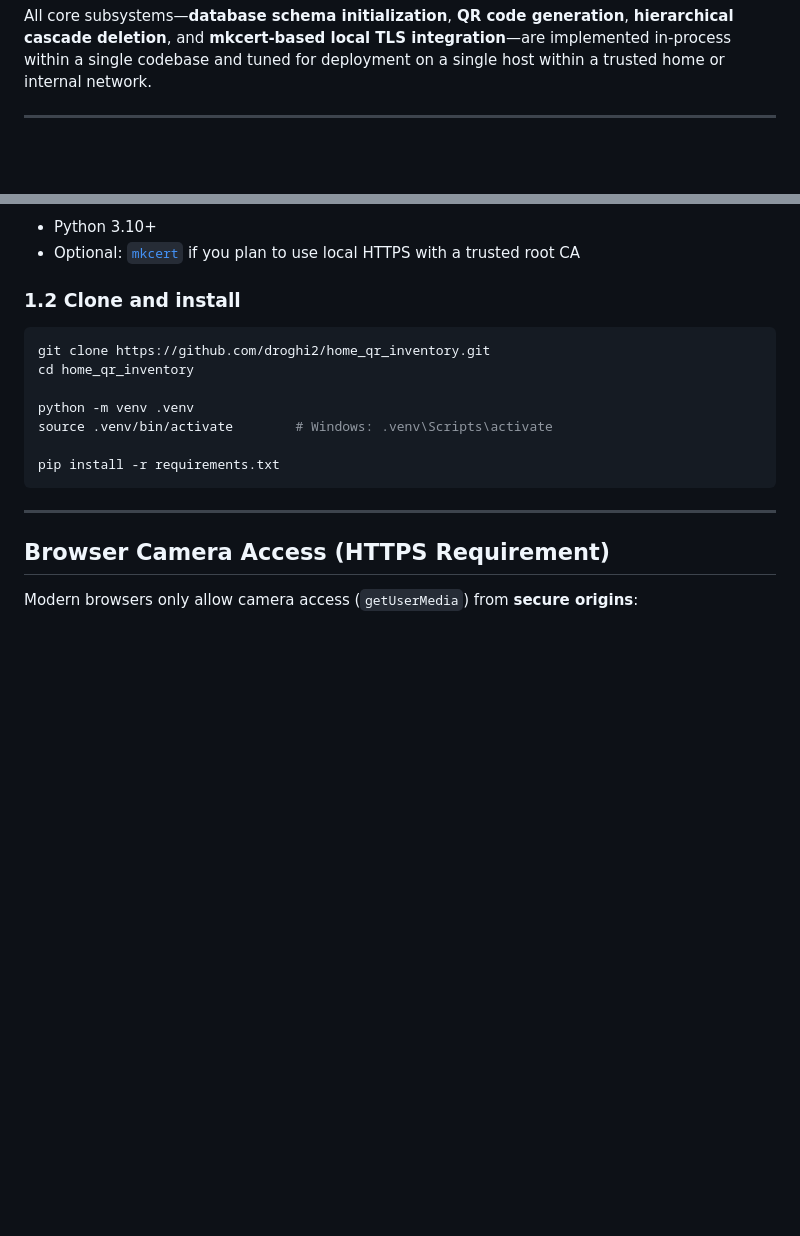
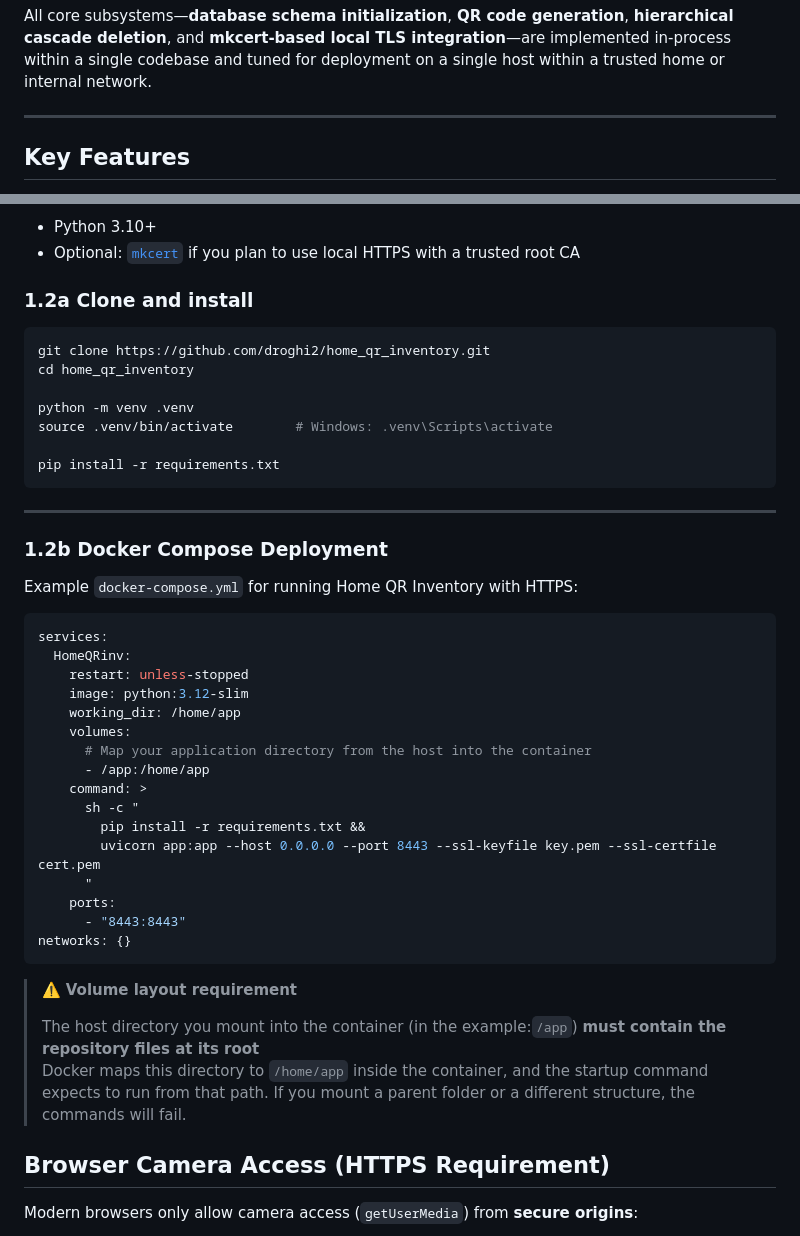
Before and after one commit to droghi2/home_qr_inventory, a Markdown page: README.md, 2 parts joined by grey strips. Rendered like a GitHub page; blank space fills up the shorter version.

Commit message:
Enhance README with Docker deployment and install steps
Added Docker Compose deployment instructions and updated installation steps.

````diff
--- a/README.md
+++ b/README.md
@@ -13,4 +17,5 @@ All core subsystems—**database schema initialization**, **QR code generation**
 
 ---
 
+## Key Features
 
@@ -59,7 +73,7 @@ All core subsystems—**database schema initialization**, **QR code generation**
 - Python 3.10+
 - Optional: [`mkcert`](https://github.com/FiloSottile/mkcert) if you plan to use local HTTPS with a trusted root CA
 
-### 1.2 Clone and install
+### 1.2a Clone and install
 
 ```bash
 git clone https://github.com/droghi2/home_qr_inventory.git
@@ -72,6 +86,36 @@ pip install -r requirements.txt
 ```
 
 ---
+
+### 1.2b Docker Compose Deployment
+
+Example `docker-compose.yml` for running Home QR Inventory with HTTPS:
+
+```yaml
+services:
+  HomeQRinv:
+    restart: unless-stopped
+    image: python:3.12-slim
+    working_dir: /home/app
+    volumes:
+      # Map your application directory from the host into the container
+      - /app:/home/app
+    command: >
+      sh -c "
+        pip install -r requirements.txt &&
+        uvicorn app:app --host 0.0.0.0 --port 8443 --ssl-keyfile key.pem --ssl-certfile cert.pem
+      "
+    ports:
+      - "8443:8443"
+networks: {}
+```
+
+> ⚠️ **Volume layout requirement**
+>
+> The host directory you mount into the container (in the example:`/app`) **must contain the repository files at its root**
+> Docker maps this directory to `/home/app` inside the container,
+> and the startup command expects to run from that path. If you mount a parent folder or a different structure,
+> the commands will fail.
 
 ## Browser Camera Access (HTTPS Requirement)
 
````
Also changed, not shown: other parts of README.md (+14 -1 lines).
